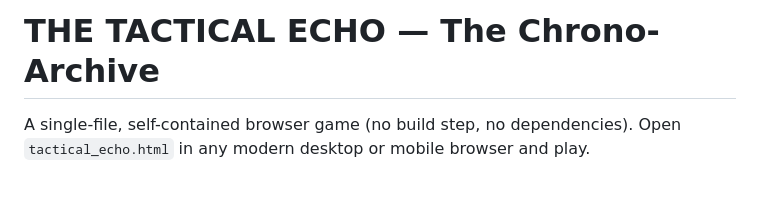
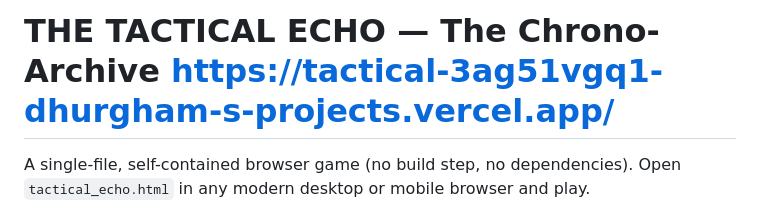
Before and after one commit to dhurghamCreation/TheTacticalEcho, a Markdown page: README.md, the part around the change. Rendered like a GitHub page; blank space fills up the shorter version.

```diff
--- a/README.md
+++ b/README.md
@@ -1,4 +1,5 @@
-# THE TACTICAL ECHO — The Chrono-Archive
+# THE TACTICAL ECHO — The Chrono-Archive    https://tactical-3ag51vgq1-dhurgham-s-projects.vercel.app/
+
 
 A single-file, self-contained browser game (no build step, no dependencies). Open
 `tactical_echo.html` in any modern desktop or mobile browser and play.
```
